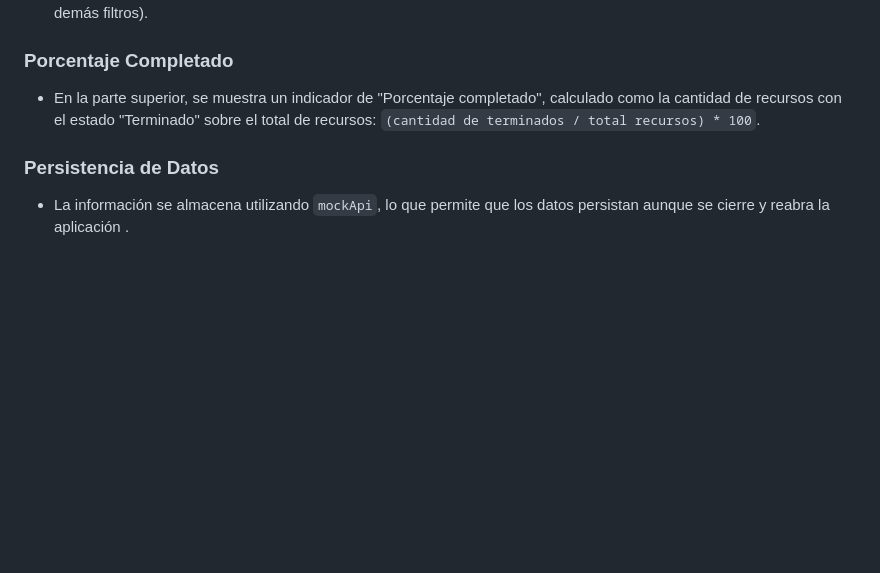
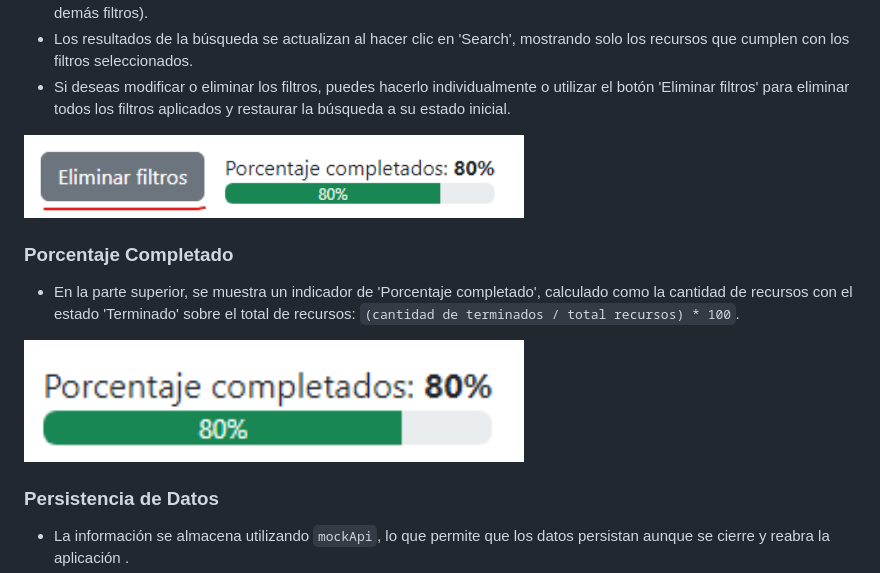
Before and after one commit to JoseDanielCM/Proyecto_JavaScript_CarvajalJose, a Markdown page: readme.md, the part around the change printed below. Drawn GitHub-style; pictures changed too: %Complete.png (added), delFil.png (added); blank space fills up the shorter version.

```diff
--- a/readme.md
+++ b/readme.md
@@ -37,8 +46,15 @@ La aplicación permite gestionar una biblioteca personal donde los usuarios pued
 - La barra de búsqueda permite encontrar un recurso específico por su nombre (tambien se puede combinar con los demás filtros).
+- Los resultados de la búsqueda se actualizan al hacer clic en 'Search', mostrando solo los recursos que cumplen con los filtros seleccionados.
+- Si deseas modificar o eliminar los filtros, puedes hacerlo individualmente o utilizar el botón 'Eliminar filtros' para eliminar todos los filtros aplicados y restaurar la búsqueda a su estado inicial.
+<img src='delFil.png' alt='Vista previa de la aplicación' width='500'>
+
 
 ### Porcentaje Completado
 
-- En la parte superior, se muestra un indicador de "Porcentaje completado", calculado como la cantidad de recursos con el estado "Terminado" sobre el total de recursos: `(cantidad de terminados / total recursos) * 100`.
+- En la parte superior, se muestra un indicador de 'Porcentaje completado', calculado como la cantidad de recursos con el estado 'Terminado' sobre el total de recursos: `(cantidad de terminados / total recursos) * 100`.
+
+<img src='%Complete.png' alt='Vista previa de la aplicación' width='500'>
+
 
 ### Persistencia de Datos
 
```
Also changed, not shown: other parts of readme.md (+18 -9 lines), AddSrc.png (added), cards.png (added), edit.png (added), filers.png (added), 1 other file.
